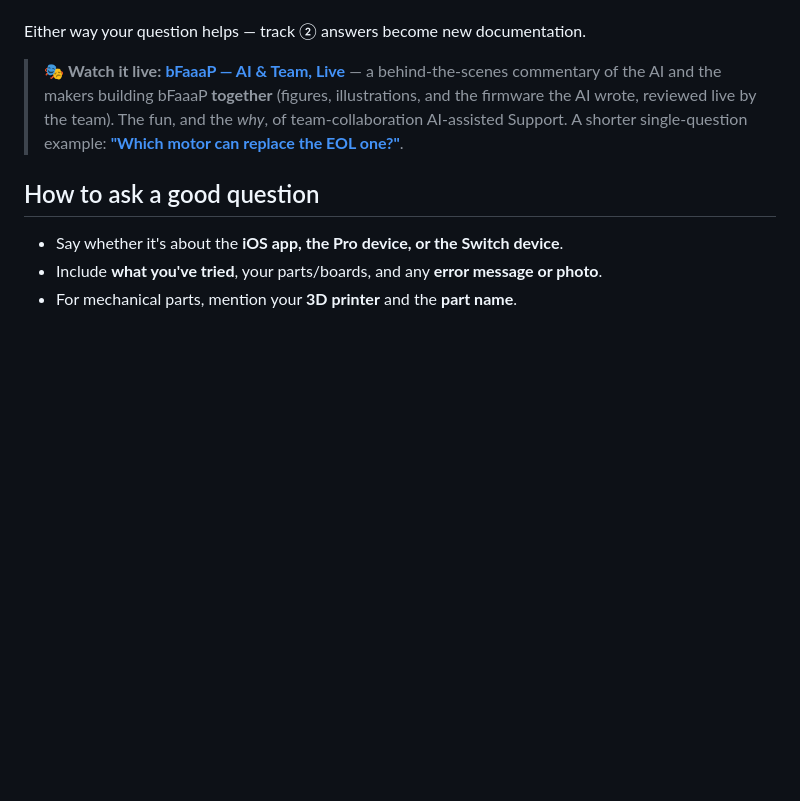
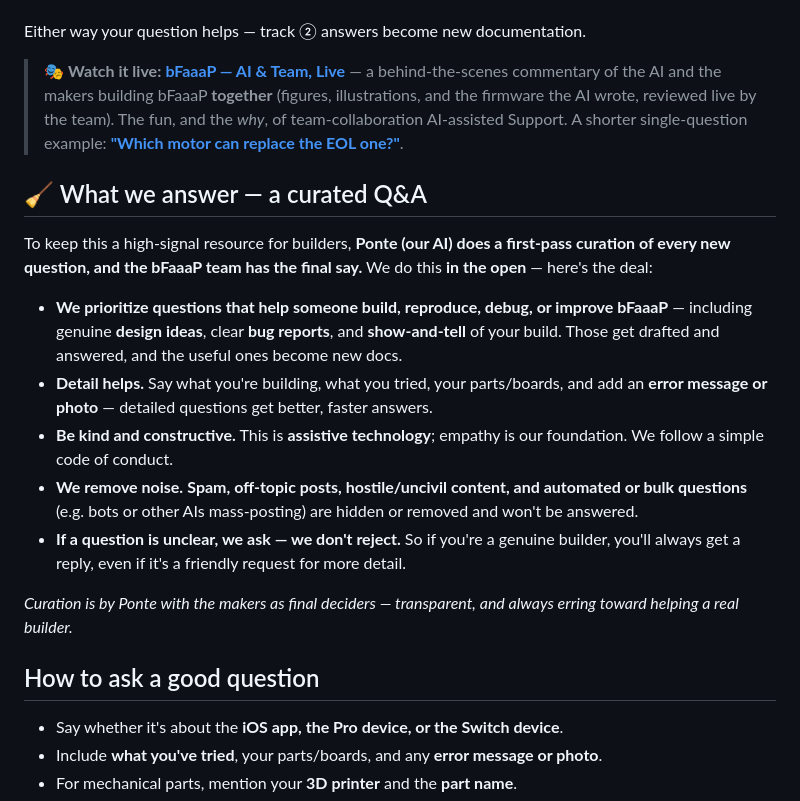
Before and after one commit to bfaaap/bfaaap_opensource, a Markdown page: docs/ai-support.md, the part around the change. GitHub-like rendering; blank space fills up the shorter version.

Commit message:
docs(ai-support): publish the Q&A curation policy (EN/JA/DE)
State openly that Ponte does a first-pass curation of every Discussions question
(makers decide): prioritize questions that help build/debug/improve bFaaaP;
remove spam/off-topic/hostile/automated-bulk; ask for detail rather than reject
when a question is vague. Informed by Harmonia. Mirrors the pinned Discussion #1.

Co-Authored-By: Claude Opus 4.8 (1M context) <noreply@anthropic.com>

```diff
--- a/docs/ai-support.md
+++ b/docs/ai-support.md
@@ -44,6 +44,26 @@ Either way your question helps — track ② answers become new documentation.
 > firmware the AI wrote, reviewed live by the team). The fun, and the *why*, of team‑collaboration
 > AI‑assisted Support. A shorter single‑question example: [**"Which motor can replace the EOL one?"**](ai-support-example-pro-motor.md).
 
+## 🧹 What we answer — a curated Q&A
+
+To keep this a high‑signal resource for builders, **Ponte (our AI) does a first‑pass curation of
+every new question, and the bFaaaP team has the final say.** We do this **in the open** — here's the deal:
+
+- **We prioritize questions that help someone build, reproduce, debug, or improve bFaaaP** — including
+  genuine **design ideas**, clear **bug reports**, and **show‑and‑tell** of your build. Those get drafted
+  and answered, and the useful ones become new docs.
+- **Detail helps.** Say what you're building, what you tried, your parts/boards, and add an **error
+  message or photo** — detailed questions get better, faster answers.
+- **Be kind and constructive.** This is **assistive technology**; empathy is our foundation. We follow a
+  simple code of conduct.
+- **We remove noise.** **Spam, off‑topic posts, hostile/uncivil content, and automated or bulk questions**
+  (e.g. bots or other AIs mass‑posting) are hidden or removed and won't be answered.
+- **If a question is unclear, we ask — we don't reject.** So if you're a genuine builder, you'll always
+  get a reply, even if it's a friendly request for more detail.
+
+*Curation is by Ponte with the makers as final deciders — transparent, and always erring toward helping
+a real builder.*
+
 ## How to ask a good question
 
 - Say whether it's about the **iOS app, the Pro device, or the Switch device**.
```
Also changed, not shown: 2 other files.
